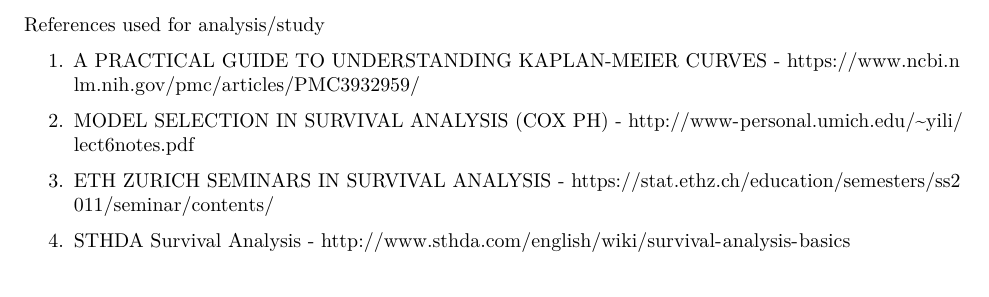
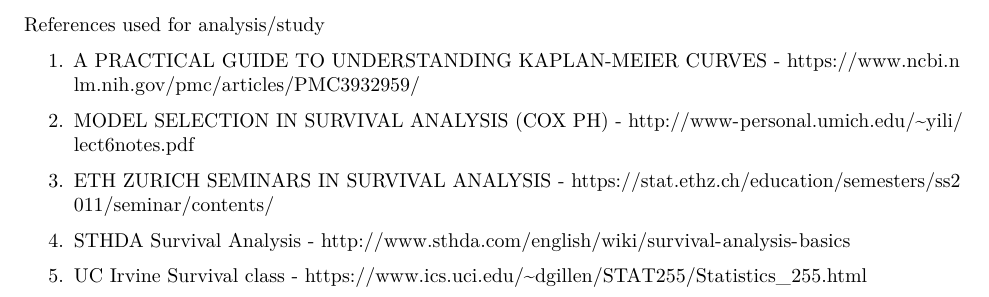
Before and after one commit to gaurikamat/Survival-Analysis, an R Markdown document (Resource Bibliography/References List.Rmd): part of the page, cut so that both start at the same text. Rendered offline with R 4.5, knitr and Pandoc, then LaTeX, with nearby package versions.

Commit message:
Add another resource

```diff
--- a/Resource Bibliography/References List.Rmd
+++ b/Resource Bibliography/References List.Rmd
@@ -16,3 +16,5 @@
 3. ETH ZURICH SEMINARS IN SURVIVAL ANALYSIS - https://stat.ethz.ch/education/semesters/ss2011/seminar/contents/
 
 4. STHDA Survival Analysis -  http://www.sthda.com/english/wiki/survival-analysis-basics
+
+5. UC Irvine Survival class - https://www.ics.uci.edu/~dgillen/STAT255/Statistics_255.html
```
